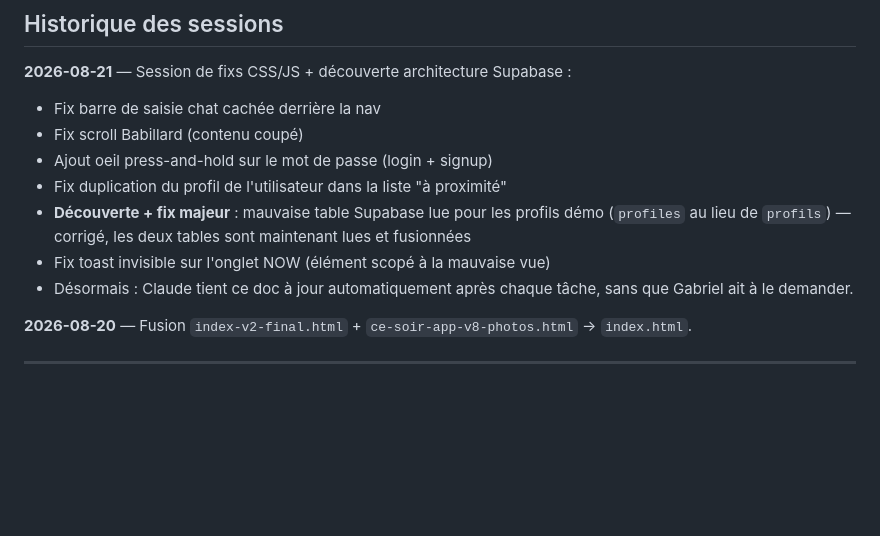
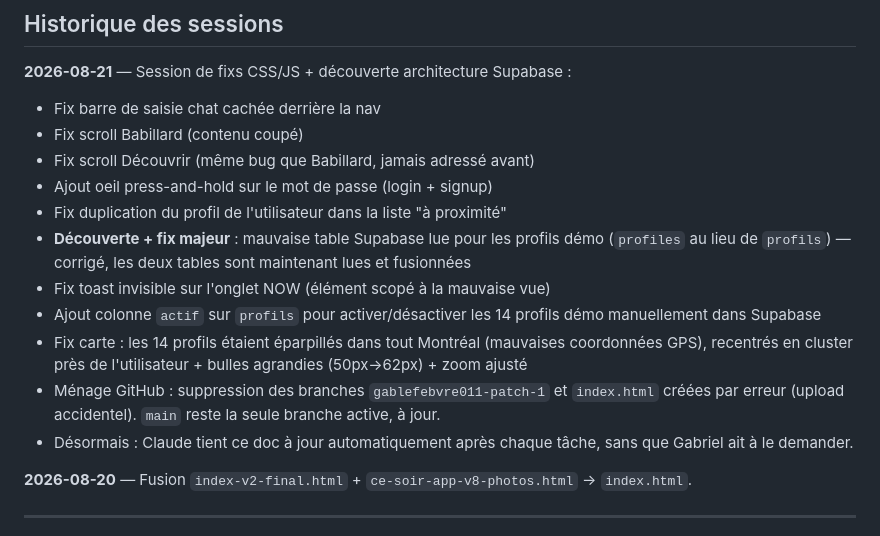
Before and after one commit to gablefebvre011/ce-soir, a Markdown page: CE_SOIR_SUIVI.md, the part around the change. Drawn GitHub-style; blank space fills up the shorter version.

Commit message:
Add files via upload
Signed-off-by: Gab Thatsit  <gablefebvre011@gmail.com>

```diff
--- a/CE_SOIR_SUIVI.md
+++ b/CE_SOIR_SUIVI.md
@@ -66,11 +66,15 @@ vrais comptes) se reflète en direct dans l'app sans redéploiement.
 **2026-08-21** — Session de fixs CSS/JS + découverte architecture Supabase :
 - Fix barre de saisie chat cachée derrière la nav
 - Fix scroll Babillard (contenu coupé)
+- Fix scroll Découvrir (même bug que Babillard, jamais adressé avant)
 - Ajout oeil press-and-hold sur le mot de passe (login + signup)
 - Fix duplication du profil de l'utilisateur dans la liste "à proximité"
 - **Découverte + fix majeur** : mauvaise table Supabase lue pour les profils démo
   (`profiles` au lieu de `profils`) — corrigé, les deux tables sont maintenant lues et fusionnées
 - Fix toast invisible sur l'onglet NOW (élément scopé à la mauvaise vue)
+- Ajout colonne `actif` sur `profils` pour activer/désactiver les 14 profils démo manuellement dans Supabase
+- Fix carte : les 14 profils étaient éparpillés dans tout Montréal (mauvaises coordonnées GPS), recentrés en cluster près de l'utilisateur + bulles agrandies (50px→62px) + zoom ajusté
+- Ménage GitHub : suppression des branches `gablefebvre011-patch-1` et `index.html` créées par erreur (upload accidentel). `main` reste la seule branche active, à jour.
 - Désormais : Claude tient ce doc à jour automatiquement après chaque tâche, sans que Gabriel ait à le demander.
 
 **2026-08-20** — Fusion `index-v2-final.html` + `ce-soir-app-v8-photos.html` → `index.html`.
```
